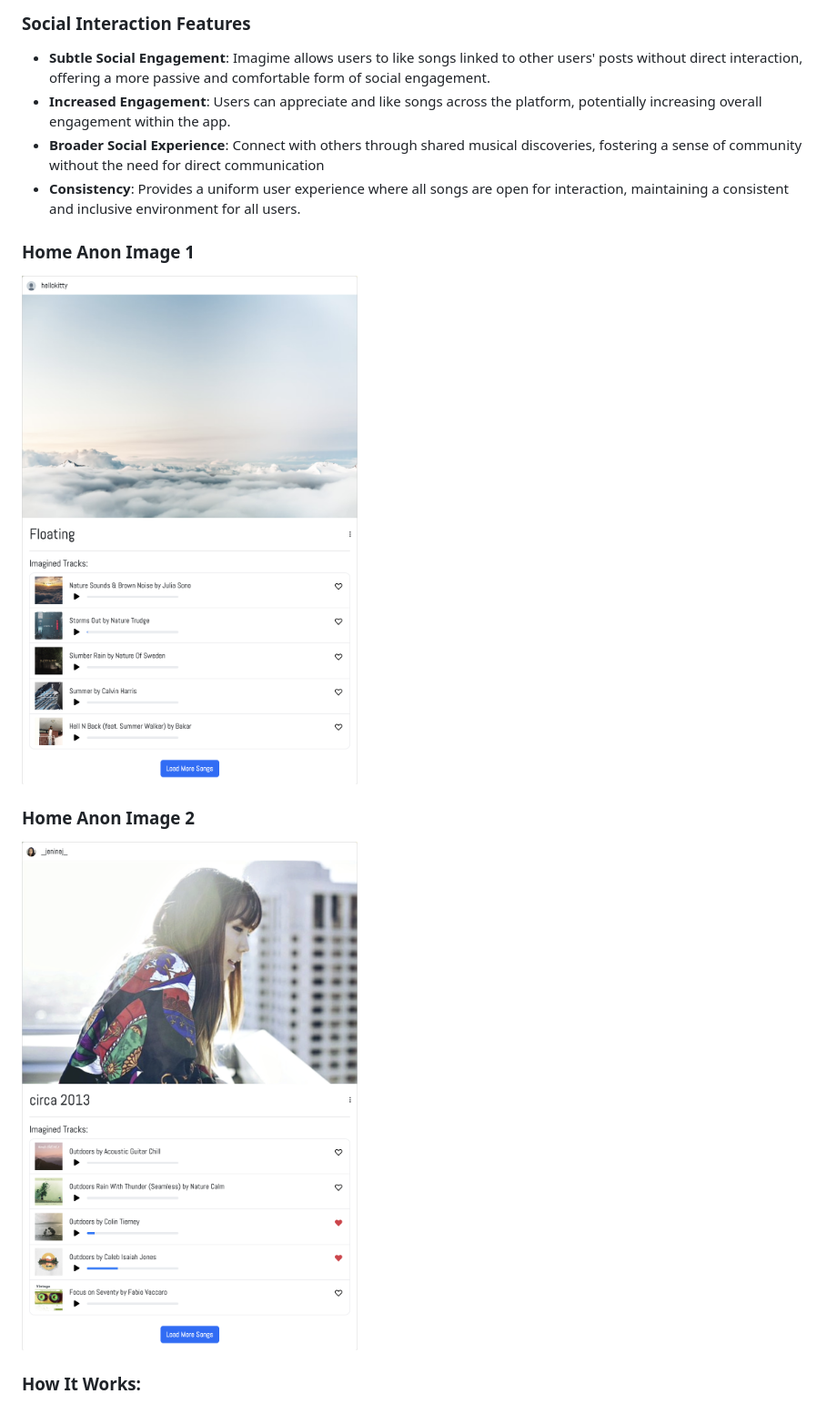
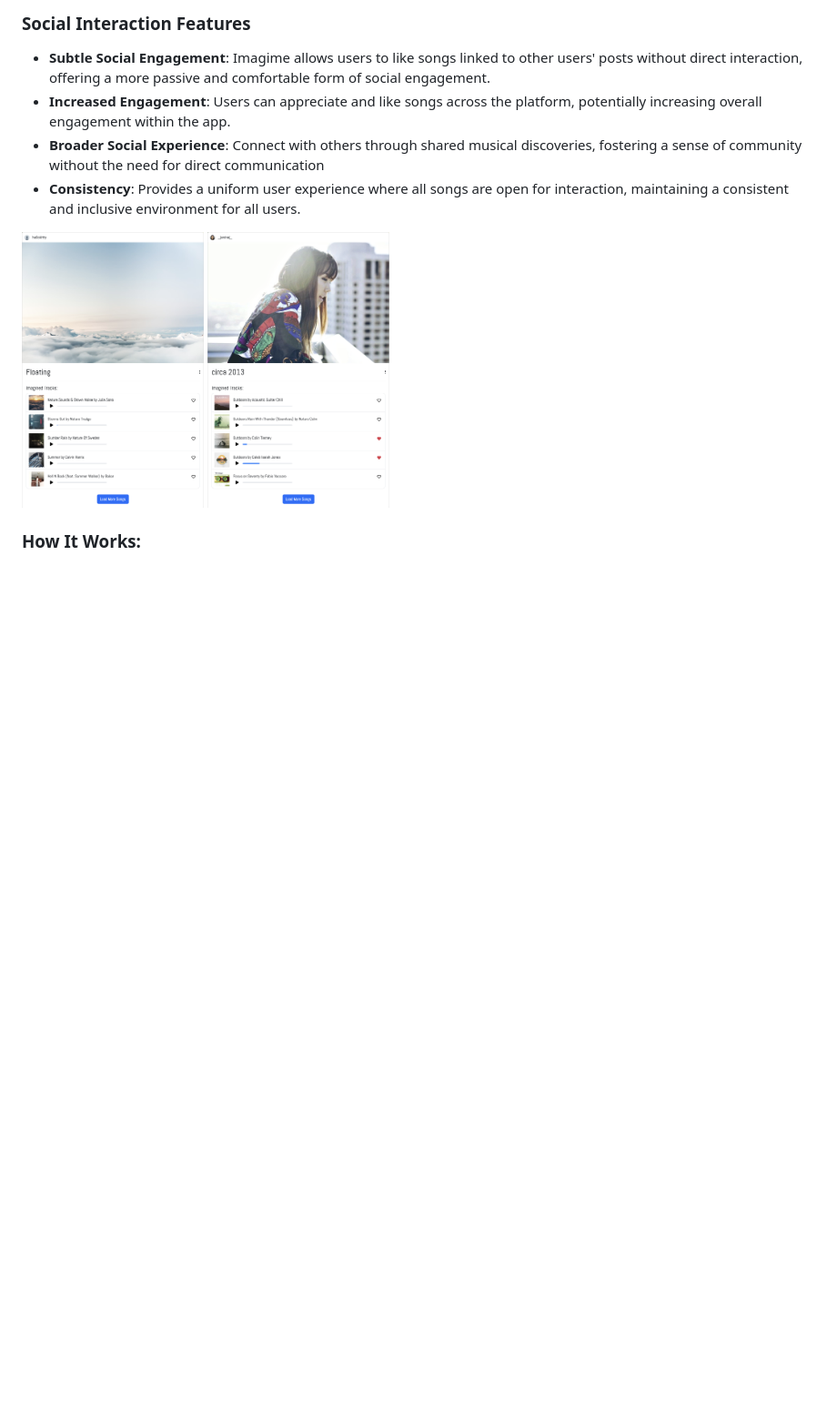
Before and after one commit to jensuki/Imagime, a Markdown page: README.md, the part around the change. Shown at 91% size. Drawn GitHub-style; blank space fills up the shorter version.

Commit message:
fixed image sizes

```diff
--- a/README.md
+++ b/README.md
@@ -20,11 +20,11 @@ Imagime is a image-to-music discovery app that allows users to upload their own
 - **Broader Social Experience**: Connect with others through shared musical discoveries, fostering a sense of community without the need for direct communication
 - **Consistency**: Provides a uniform user experience where all songs are open for interaction, maintaining a consistent and inclusive environment for all users.
 
-### Home Anon Image 1
-![Home Anon 1](./static/images/assets/home-anon-img1.png)
 
-### Home Anon Image 2
-![Home Anon 2](./static/images/assets/home-anon-img2.png)
+<p float="left">
+  <img src="./static/images/assets/home-anon-img1.png" alt="Home Anon 1" width="200" />
+  <img src="./static/images/assets/home-anon-img2.png" alt="Home Anon 2" width="200" />
+</p>
 
 ### How It Works:
 
```
